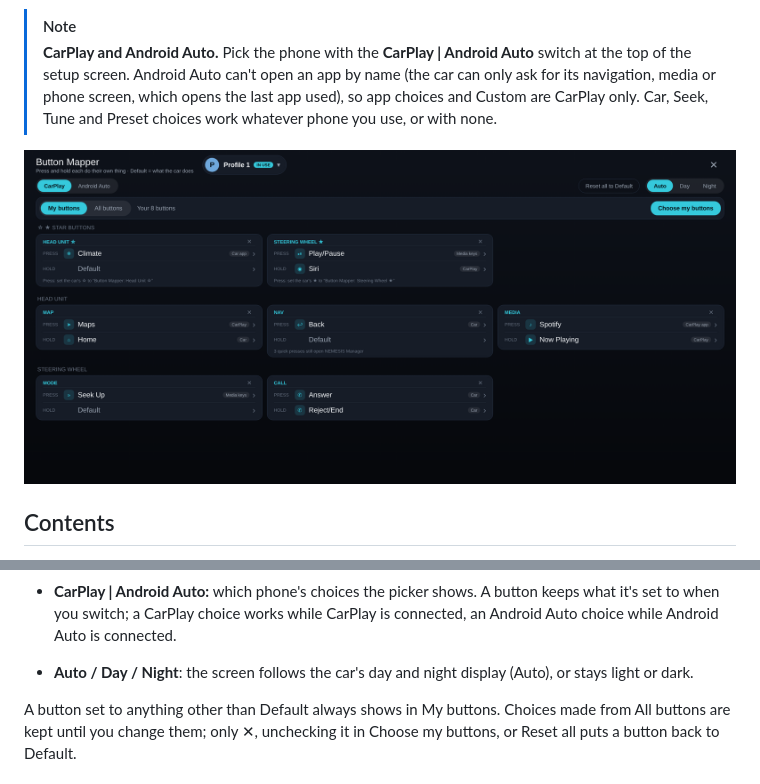
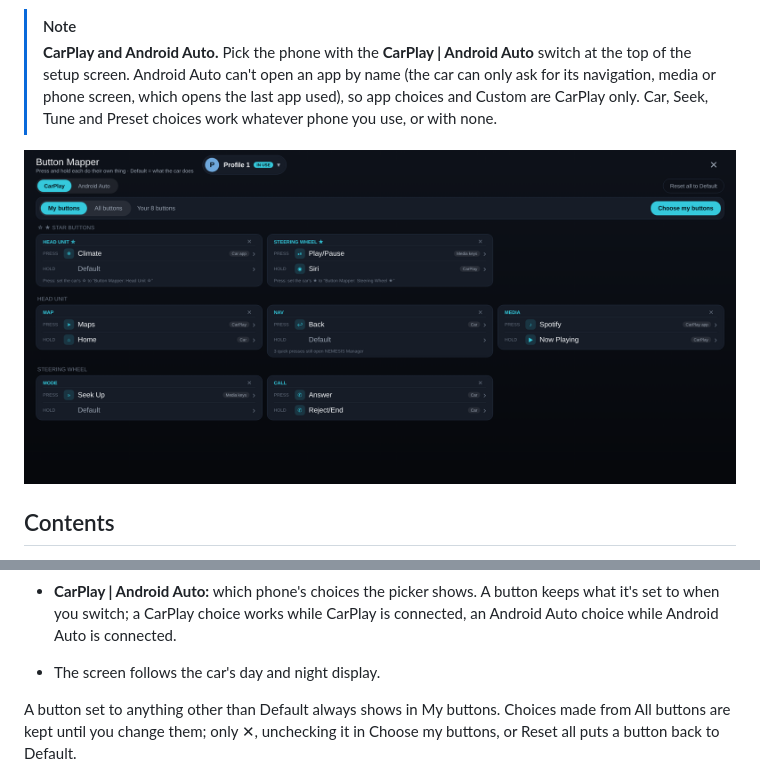
Before and after one commit to DeFlight/hmgapi-gen5w-button-mapper, a Markdown page: README.md, 2 parts joined by grey strips. Drawn GitHub-style; pictures changed too: docs/img/setup-screen.png.

```diff
--- a/README.md
+++ b/README.md
@@ -51,7 +51,7 @@ Open the **Button Mapper** tile in the car's app menu. Every change saves at onc
 - **✕** at the top right of a card (My buttons) removes that button. It asks first, then sets the button's press and hold back to Default and takes it out of My buttons. All buttons still lists it.
 - **Reset all to Default** puts every button's press and hold back to what the car does, for the profile you're editing. It asks first.
 - **CarPlay | Android Auto:** which phone's choices the picker shows. A button keeps what it's set to when you switch; a CarPlay choice works while CarPlay is connected, an Android Auto choice while Android Auto is connected.
-- **Auto / Day / Night**: the screen follows the car's day and night display (Auto), or stays light or dark.
+- The screen follows the car's day and night display.
 
 A button set to anything other than Default always shows in My buttons. Choices made from All buttons are kept until you change them; only ✕, unchecking it in Choose my buttons, or Reset all puts a button back to Default.
 
```
Also changed, not shown: 3 other files.
